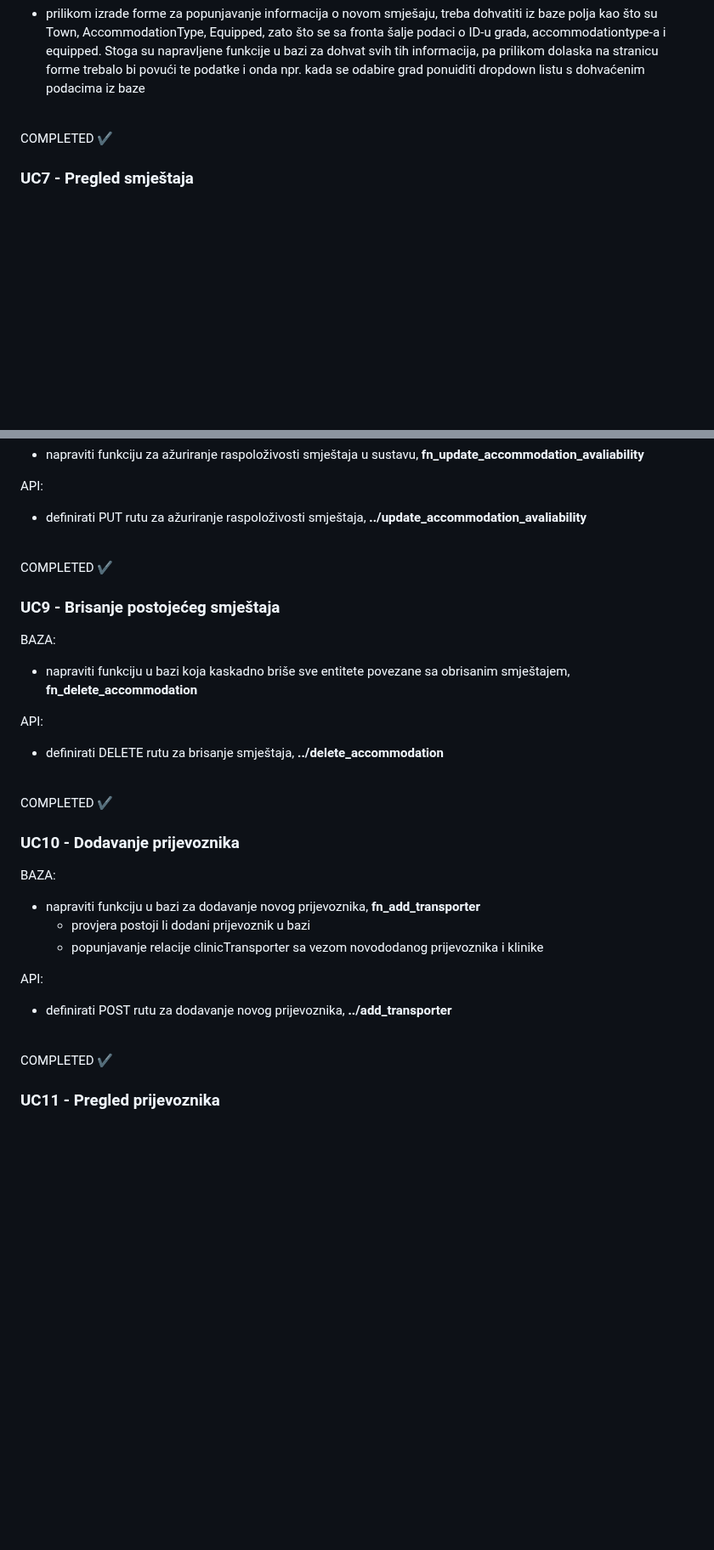
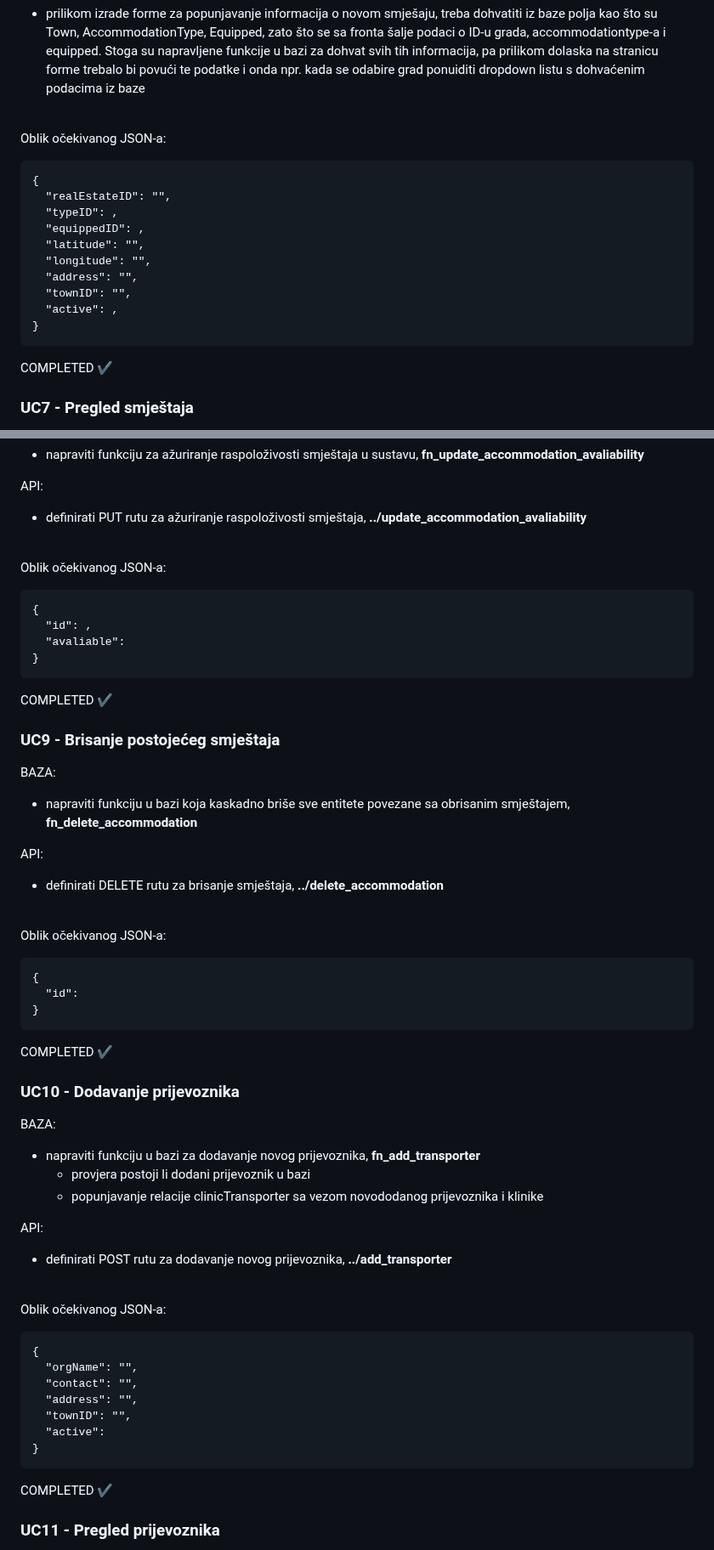
Before and after one commit to LukaKokic/Potplaceni, a Markdown page: README.md, 2 parts joined by grey strips. Shown at 85% size. GitHub-like rendering; blank space fills up the shorter version.

```diff
--- a/README.md
+++ b/README.md
@@ -65,6 +100,20 @@
   IDEJA ZA FRONT:
   - prilikom izrade forme za popunjavanje informacija o novom smješaju, treba dohvatiti iz baze polja kao što su Town, AccommodationType, Equipped, zato što se sa fronta šalje podaci o ID-u grada, accommodationtype-a i equipped. Stoga su napravljene funkcije u bazi za dohvat svih tih informacija, pa prilikom dolaska na stranicu forme trebalo bi povući te podatke i onda npr. kada se odabire grad ponuiditi dropdown listu s dohvaćenim podacima iz baze
   <br/>
+
+  Oblik očekivanog JSON-a:
+
+    {
+      "realEstateID": "",
+      "typeID": ,
+      "equippedID": ,
+      "latitude": "",
+      "longitude": "",
+      "address": "",
+      "townID": "",
+      "active": ,
+    }
+
   COMPLETED ✔
 
   ### UC7 - Pregled smještaja
@@ -83,6 +132,14 @@
   API:
   - definirati PUT rutu za ažuriranje raspoloživosti smještaja, **../update_accommodation_avaliability**
   <br/>
+
+  Oblik očekivanog JSON-a:
+
+    {
+      "id": ,
+      "avaliable":
+    }
+
   COMPLETED ✔
 
   ### UC9 - Brisanje postojećeg smještaja
@@ -92,6 +149,13 @@
   API:
   - definirati DELETE rutu za brisanje smještaja, **../delete_accommodation**
   <br/>
+
+  Oblik očekivanog JSON-a:
+
+    {
+      "id":
+    }
+
   COMPLETED ✔
 
   ### UC10 - Dodavanje prijevoznika
@@ -103,6 +167,17 @@
   API:
   - definirati POST rutu za dodavanje novog prijevoznika, **../add_transporter**
   <br/>
+
+  Oblik očekivanog JSON-a:
+
+    {
+      "orgName": "",
+      "contact": "",
+      "address": "",
+      "townID": "",
+      "active":
+    }
+
   COMPLETED ✔
 
   ### UC11 - Pregled prijevoznika
```
Also changed, not shown: other parts of README.md (+71 -1 lines).
